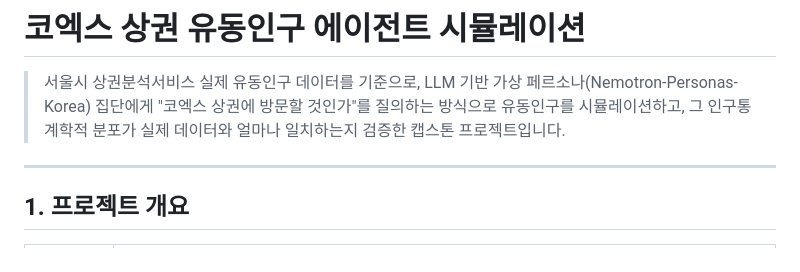
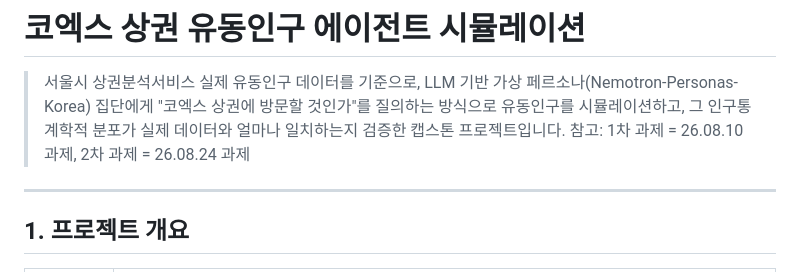
Before and after one commit to kwak0316k-000/Capstone, a Markdown page: 6주차(26.08.24)_상권분석/README.md, the part around the change. Drawn GitHub-style.

```diff
--- a/6주차(26.08.24)_상권분석/README.md
+++ b/6주차(26.08.24)_상권분석/README.md
@@ -1,6 +1,7 @@
 # 코엑스 상권 유동인구 에이전트 시뮬레이션
 
 > 서울시 상권분석서비스 실제 유동인구 데이터를 기준으로, LLM 기반 가상 페르소나(Nemotron-Personas-Korea) 집단에게 "코엑스 상권에 방문할 것인가"를 질의하는 방식으로 유동인구를 시뮬레이션하고, 그 인구통계학적 분포가 실제 데이터와 얼마나 일치하는지 검증한 캡스톤 프로젝트입니다.
+> 참고: 1차 과제 = 26.08.10 과제, 2차 과제 = 26.08.24 과제
 
 ---
 
```
